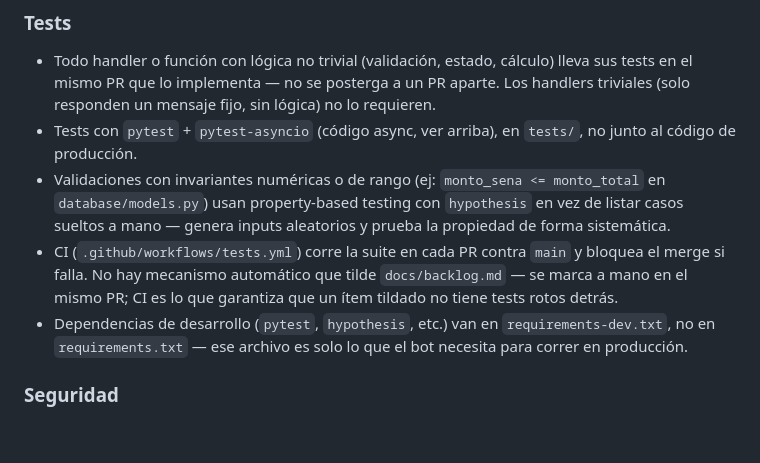
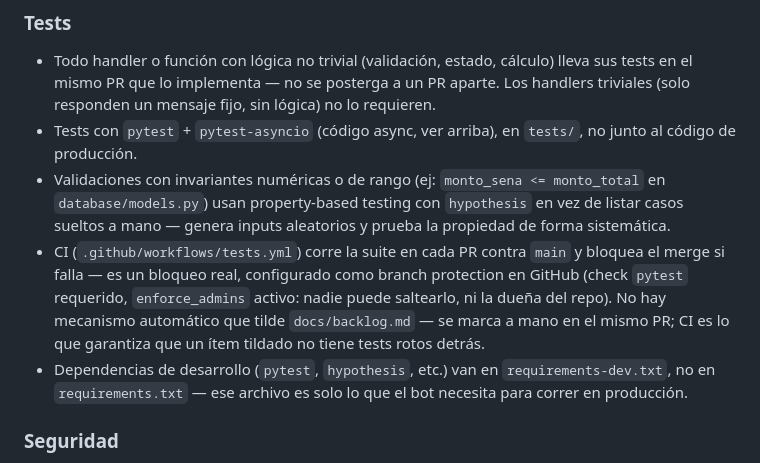
Before and after one commit to vicenteloroxana/oficio-bot, a Markdown page: CLAUDE.md, the part around the change. GitHub-like rendering; blank space fills up the shorter version.

```diff
--- a/CLAUDE.md
+++ b/CLAUDE.md
@@ -336,9 +336,12 @@ Bot: ✅ Logo guardado. Aparecerá en
   con `hypothesis` en vez de listar casos sueltos a mano — genera
   inputs aleatorios y prueba la propiedad de forma sistemática.
 - CI (`.github/workflows/tests.yml`) corre la suite en cada PR contra
-  `main` y bloquea el merge si falla. No hay mecanismo automático que
-  tilde `docs/backlog.md` — se marca a mano en el mismo PR; CI es lo
-  que garantiza que un ítem tildado no tiene tests rotos detrás.
+  `main` y bloquea el merge si falla — es un bloqueo real, configurado
+  como branch protection en GitHub (check `pytest` requerido,
+  `enforce_admins` activo: nadie puede saltearlo, ni la dueña del
+  repo). No hay mecanismo automático que tilde `docs/backlog.md` — se
+  marca a mano en el mismo PR; CI es lo que garantiza que un ítem
+  tildado no tiene tests rotos detrás.
 - Dependencias de desarrollo (`pytest`, `hypothesis`, etc.) van en
   `requirements-dev.txt`, no en `requirements.txt` — ese archivo es
   solo lo que el bot necesita para correr en producción.
```
Also changed, not shown: docs/backlog.md (+8 -4 lines).
